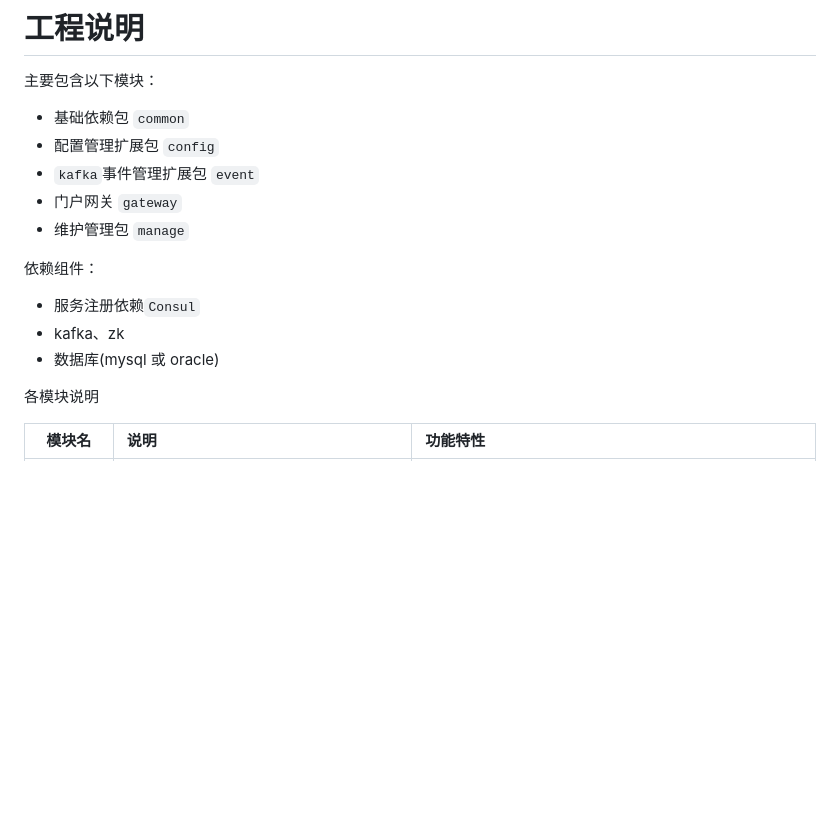
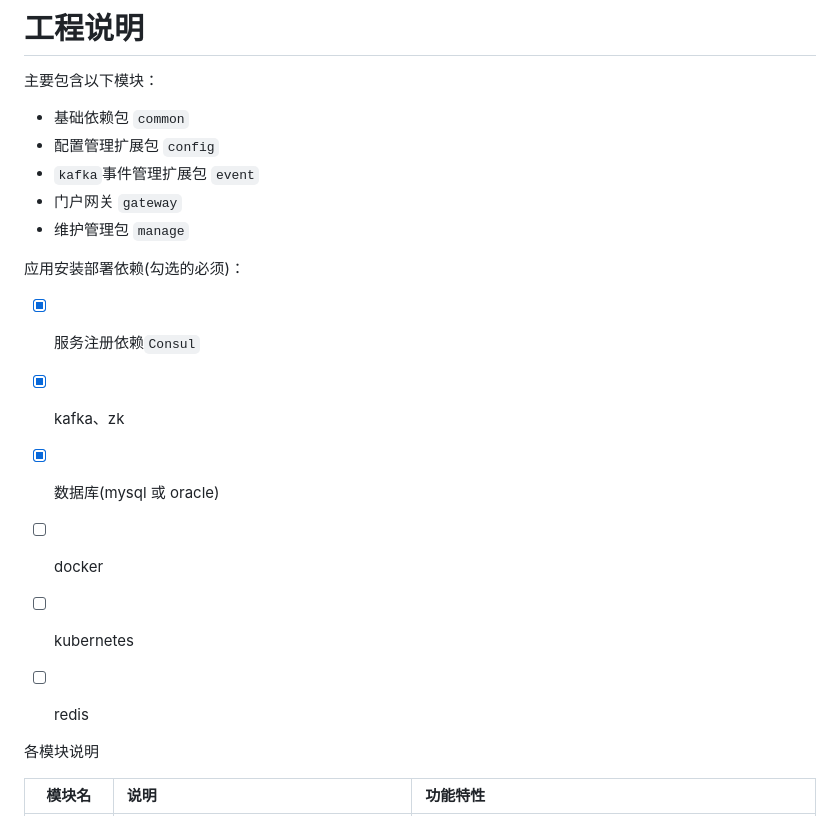
Before and after one commit to bootstrap8/hmis, a Markdown page: README.md, the part around the change. GitHub-like rendering; blank space fills up the shorter version.

```diff
--- a/README.md
+++ b/README.md
@@ -10,11 +10,14 @@
 
 
 
-依赖组件：
+应用安装部署依赖(勾选的必须)：
 
-- 服务注册依赖`Consul`
-- kafka、zk
-- 数据库(mysql 或 oracle)
++ [x] 服务注册依赖`Consul`
++ [x] kafka、zk
++ [x] 数据库(mysql 或 oracle)
++ [ ] docker
++ [ ] kubernetes
++ [ ] redis
 
 
 
```
